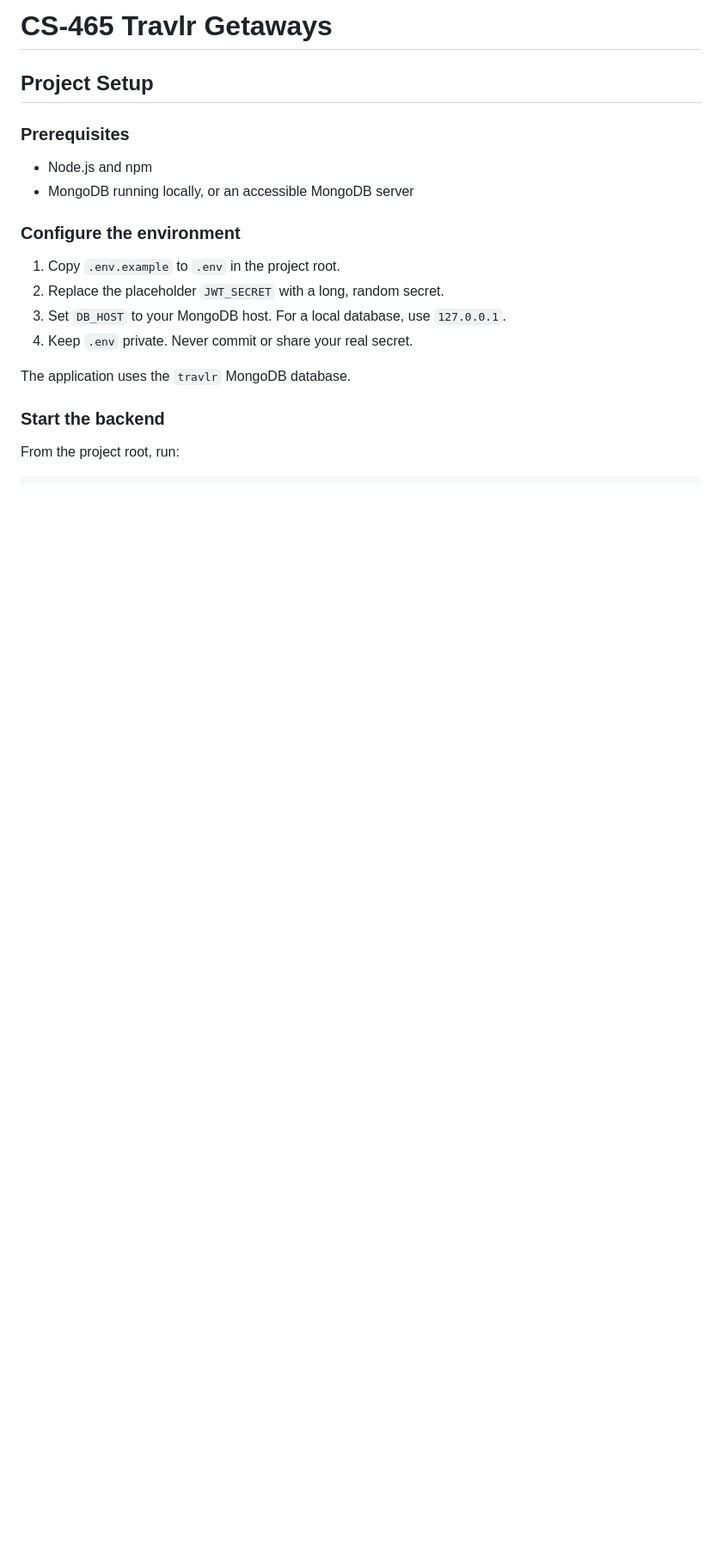
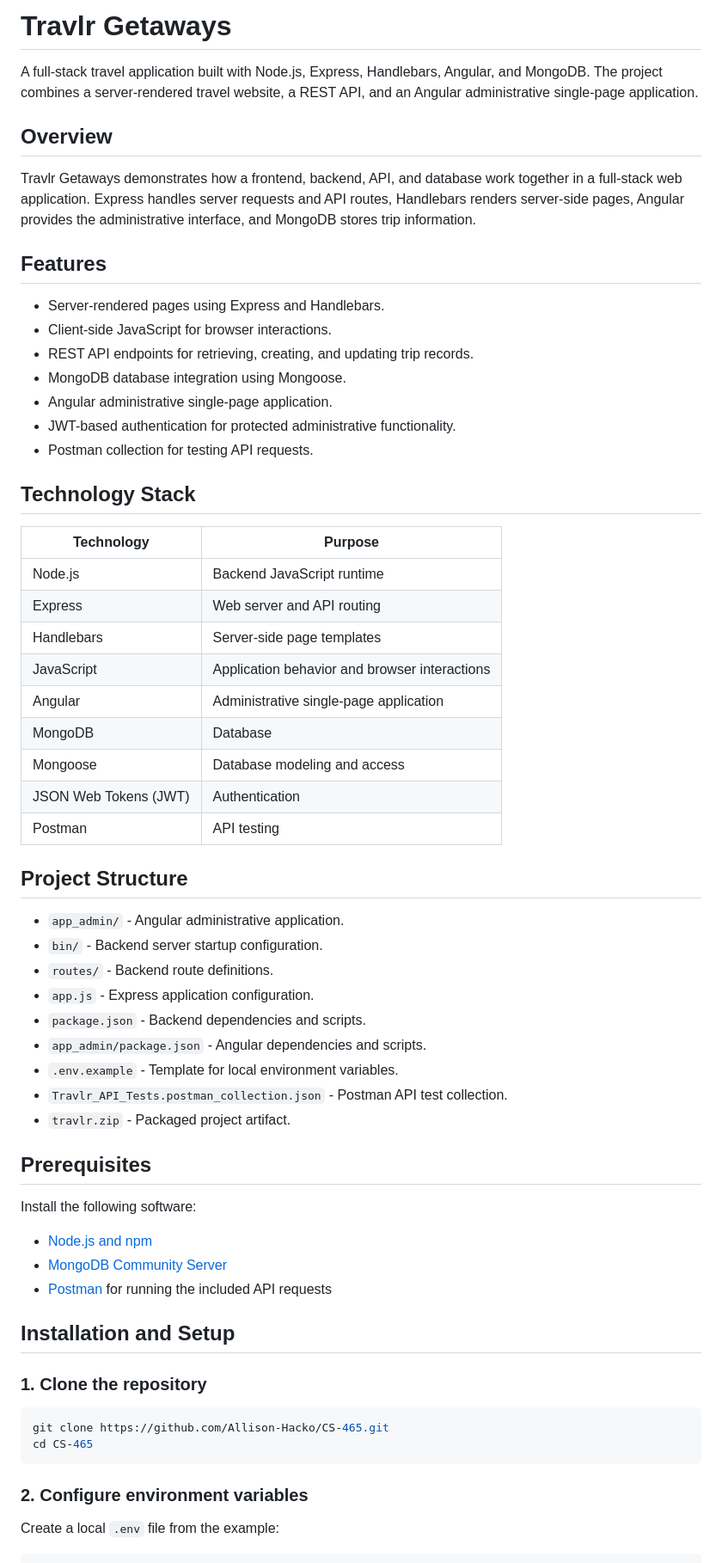
Before and after one commit to Allison-Hacko/CS-465, a Markdown page: README.md, the part around one of its changes. Shown at 86% size. Rendered like a GitHub page; blank space fills up the shorter version.

````diff
--- a/README.md
+++ b/README.md
@@ -1,20 +1,66 @@
-# CS-465 Travlr Getaways
+# Travlr Getaways
 
-## Project Setup
+A full-stack travel application built with Node.js, Express, Handlebars, Angular, and MongoDB. The project combines a server-rendered travel website, a REST API, and an Angular administrative single-page application.
 
-### Prerequisites
-- Node.js and npm
-- MongoDB running locally, or an accessible MongoDB server
+## Overview
 
-### Configure the environment
-1. Copy `.env.example` to `.env` in the project root.
-2. Replace the placeholder `JWT_SECRET` with a long, random secret.
-3. Set `DB_HOST` to your MongoDB host. For a local database, use `127.0.0.1`.
-4. Keep `.env` private. Never commit or share your real secret.
+Travlr Getaways demonstrates how a frontend, backend, API, and database work together in a full-stack web application. Express handles server requests and API routes, Handlebars renders server-side pages, Angular provides the administrative interface, and MongoDB stores trip information.
 
-The application uses the `travlr` MongoDB database.
+## Features
 
-### Start the backend
-From the project root, run:
+- Server-rendered pages using Express and Handlebars.
+- Client-side JavaScript for browser interactions.
+- REST API endpoints for retrieving, creating, and updating trip records.
+- MongoDB database integration using Mongoose.
+- Angular administrative single-page application.
+- JWT-based authentication for protected administrative functionality.
+- Postman collection for testing API requests.
+
+## Technology Stack
+
+| Technology | Purpose |
+|---|---|
+| Node.js | Backend JavaScript runtime |
+| Express | Web server and API routing |
+| Handlebars | Server-side page templates |
+| JavaScript | Application behavior and browser interactions |
+| Angular | Administrative single-page application |
+| MongoDB | Database |
+| Mongoose | Database modeling and access |
+| JSON Web Tokens (JWT) | Authentication |
+| Postman | API testing |
+
+## Project Structure
+
+- `app_admin/` - Angular administrative application.
+- `bin/` - Backend server startup configuration.
+- `routes/` - Backend route definitions.
+- `app.js` - Express application configuration.
+- `package.json` - Backend dependencies and scripts.
+- `app_admin/package.json` - Angular dependencies and scripts.
+- `.env.example` - Template for local environment variables.
+- `Travlr_API_Tests.postman_collection.json` - Postman API test collection.
+- `travlr.zip` - Packaged project artifact.
+
+## Prerequisites
+
+Install the following software:
+
+- [Node.js and npm](https://nodejs.org/)
+- [MongoDB Community Server](https://www.mongodb.com/try/download/community)
+- [Postman](https://www.postman.com/) for running the included API requests
+
+## Installation and Setup
+
+### 1. Clone the repository
+
+```bash
+git clone https://github.com/Allison-Hacko/CS-465.git
+cd CS-465
+```
+
+### 2. Configure environment variables
+
+Create a local `.env` file from the example:
 
 ```powershell
````
Also changed, not shown: other parts of README.md (+81 -28 lines).
